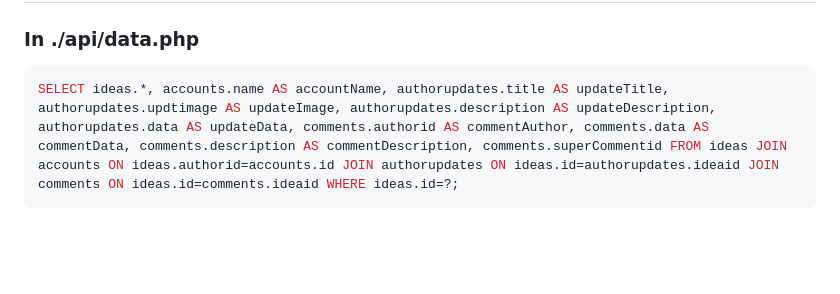
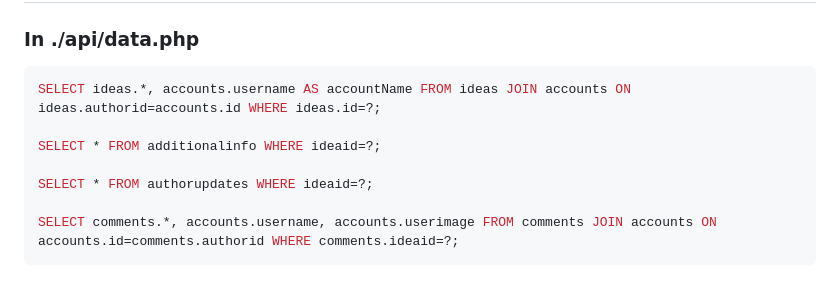
Before and after one commit to gianluca-rainis/FreeIdeas, a Markdown page: README.md, the part around the change. Drawn GitHub-style; blank space fills up the shorter version.

````diff
--- a/README.md
+++ b/README.md
@@ -161,5 +161,11 @@ mysql> describe comments;
 ## Database interrogation
 ### In ./api/data.php
 ```SQL
-SELECT ideas.*, accounts.name AS accountName, authorupdates.title AS updateTitle, authorupdates.updtimage AS updateImage, authorupdates.description AS updateDescription, authorupdates.data AS updateData, comments.authorid AS commentAuthor, comments.data AS commentData, comments.description AS commentDescription, comments.superCommentid FROM ideas JOIN accounts ON ideas.authorid=accounts.id JOIN authorupdates ON ideas.id=authorupdates.ideaid JOIN comments ON ideas.id=comments.ideaid WHERE ideas.id=?;
+SELECT ideas.*, accounts.username AS accountName FROM ideas JOIN accounts ON ideas.authorid=accounts.id WHERE ideas.id=?;
+
+SELECT * FROM additionalinfo WHERE ideaid=?;
+
+SELECT * FROM authorupdates WHERE ideaid=?;
+
+SELECT comments.*, accounts.username, accounts.userimage FROM comments JOIN accounts ON accounts.id=comments.authorid WHERE comments.ideaid=?;
 ```
````
